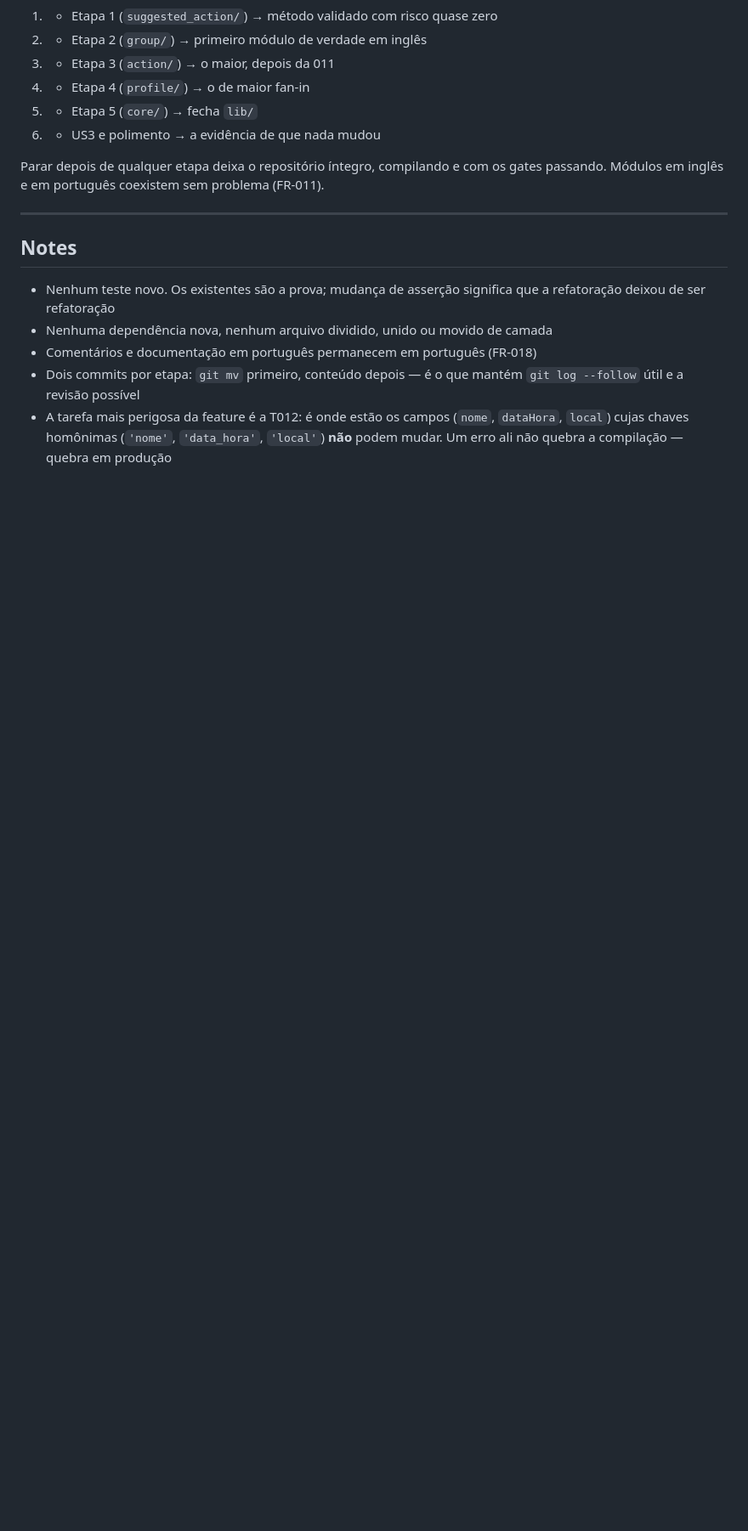
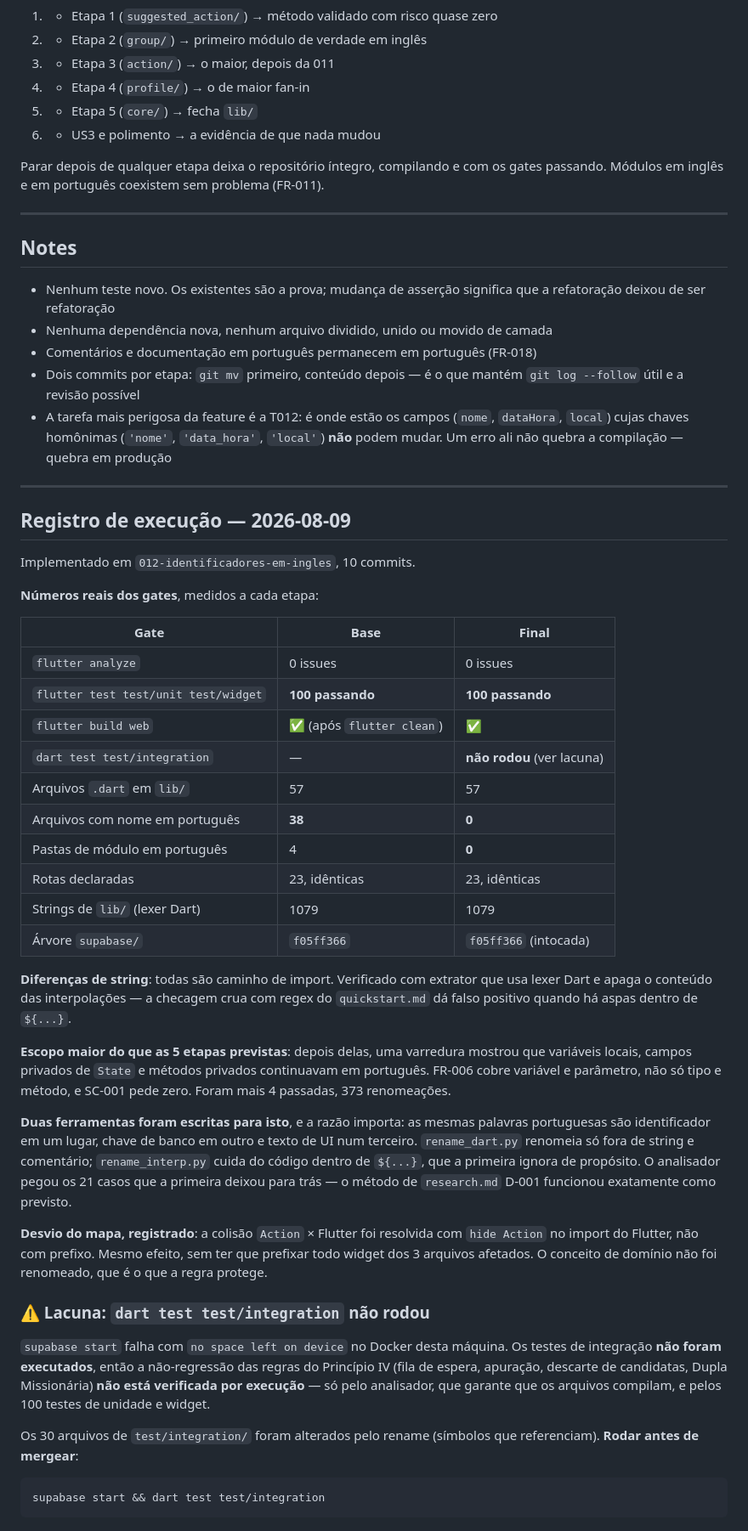
Before and after one commit to JDaniielC/iasd-conecta, a Markdown page: specs/012-identificadores-em-ingles/tasks.md, the part around one of its changes. Shown at 85% size. GitHub-like rendering; blank space fills up the shorter version.

Commit message:
docs(012): registro de execução do rename, com os números reais
27 tarefas concluídas. Gates: analyze 0 issues, 100 testes (idêntico à
linha de base), build web ok, 38 arquivos com nome em português para 0,
1079 strings idênticas, supabase/ intocado.

Registra a lacuna: dart test test/integration NÃO rodou — supabase
start falha com 'no space left on device' no Docker desta máquina. A
não-regressão das regras do Princípio IV não está verificada por
execução. Precisa rodar antes de mergear.

Co-Authored-By: Claude Opus 5 (1M context) <noreply@anthropic.com>

````diff
--- a/specs/012-identificadores-em-ingles/tasks.md
+++ b/specs/012-identificadores-em-ingles/tasks.md
@@ -203,3 +203,60 @@ passando. Módulos em inglês e em português coexistem sem problema (FR-011).
 - A tarefa mais perigosa da feature é a T012: é onde estão os campos (`nome`, `dataHora`,
   `local`) cujas chaves homônimas (`'nome'`, `'data_hora'`, `'local'`) **não** podem mudar. Um
   erro ali não quebra a compilação — quebra em produção
+
+---
+
+## Registro de execução — 2026-08-09
+
+Implementado em `012-identificadores-em-ingles`, 10 commits.
+
+**Números reais dos gates**, medidos a cada etapa:
+
+| Gate | Base | Final |
+|---|---|---|
+| `flutter analyze` | 0 issues | 0 issues |
+| `flutter test test/unit test/widget` | **100 passando** | **100 passando** |
+| `flutter build web` | ✅ (após `flutter clean`) | ✅ |
+| `dart test test/integration` | — | **não rodou** (ver lacuna) |
+| Arquivos `.dart` em `lib/` | 57 | 57 |
+| Arquivos com nome em português | **38** | **0** |
+| Pastas de módulo em português | 4 | **0** |
+| Rotas declaradas | 23, idênticas | 23, idênticas |
+| Strings de `lib/` (lexer Dart) | 1079 | 1079 |
+| Árvore `supabase/` | `f05ff366` | `f05ff366` (intocada) |
+
+**Diferenças de string**: todas são caminho de import. Verificado com extrator que
+usa lexer Dart e apaga o conteúdo das interpolações — a checagem crua com regex do
+`quickstart.md` dá falso positivo quando há aspas dentro de `${...}`.
+
+**Escopo maior do que as 5 etapas previstas**: depois delas, uma varredura mostrou
+que variáveis locais, campos privados de `State` e métodos privados continuavam em
+português. FR-006 cobre variável e parâmetro, não só tipo e método, e SC-001 pede
+zero. Foram mais 4 passadas, 373 renomeações.
+
+**Duas ferramentas foram escritas para isto**, e a razão importa: as mesmas palavras
+portuguesas são identificador em um lugar, chave de banco em outro e texto de UI num
+terceiro. `rename_dart.py` renomeia só fora de string e comentário;
+`rename_interp.py` cuida do código dentro de `${...}`, que a primeira ignora de
+propósito. O analisador pegou os 21 casos que a primeira deixou para trás — o método
+de `research.md` D-001 funcionou exatamente como previsto.
+
+**Desvio do mapa, registrado**: a colisão `Action` × Flutter foi resolvida com
+`hide Action` no import do Flutter, não com prefixo. Mesmo efeito, sem ter que
+prefixar todo widget dos 3 arquivos afetados. O conceito de domínio não foi
+renomeado, que é o que a regra protege.
+
+### ⚠️ Lacuna: `dart test test/integration` não rodou
+
+`supabase start` falha com `no space left on device` no Docker desta máquina. Os
+testes de integração **não foram executados**, então a não-regressão das regras do
+Princípio IV (fila de espera, apuração, descarte de candidatas, Dupla Missionária)
+**não está verificada por execução** — só pelo analisador, que garante que os
+arquivos compilam, e pelos 100 testes de unidade e widget.
+
+Os 30 arquivos de `test/integration/` foram alterados pelo rename (símbolos que
+referenciam). **Rodar antes de mergear**:
+
+```bash
+supabase start && dart test test/integration
+```
````
Also changed, not shown: other parts of specs/012-identificadores-em-ingles/tasks.md (+8 -8 lines).
